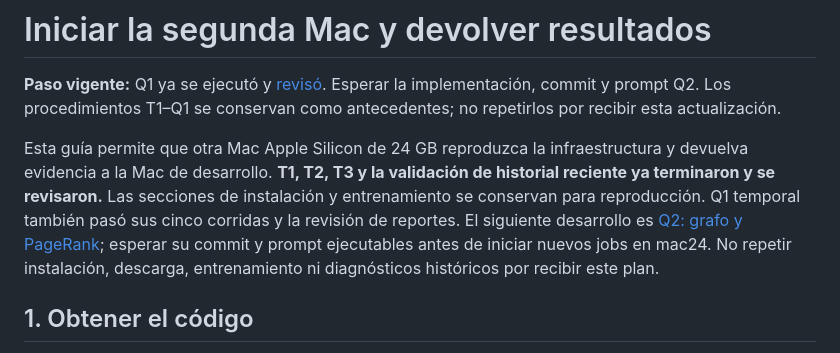
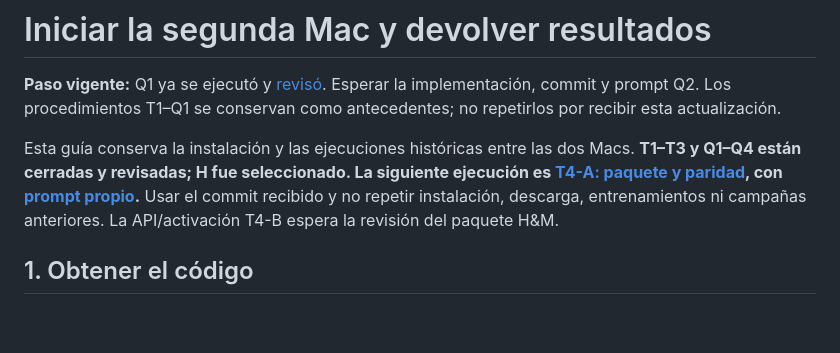
Before and after one commit to emilianodesu/clothing-recommendation, a Markdown page: docs/second-mac.md, the part around the change. Rendered like a GitHub page; blank space fills up the shorter version.

```diff
--- a/docs/second-mac.md
+++ b/docs/second-mac.md
@@ -2,7 +2,7 @@
 
 **Paso vigente:** Q1 ya se ejecutó y [revisó](../evidence/quality-q1-review.json). Esperar la implementación, commit y prompt Q2. Los procedimientos T1–Q1 se conservan como antecedentes; no repetirlos por recibir esta actualización.
 
-Esta guía permite que otra Mac Apple Silicon de 24 GB reproduzca la infraestructura y devuelva evidencia a la Mac de desarrollo. **T1, T2, T3 y la validación de historial reciente ya terminaron y se revisaron.** Las secciones de instalación y entrenamiento se conservan para reproducción. Q1 temporal también pasó sus cinco corridas y la revisión de reportes. El siguiente desarrollo es [Q2: grafo y PageRank](superpowers/plans/2026-10-20-calidad-temporal-grafos-ranking.md); esperar su commit y prompt ejecutables antes de iniciar nuevos jobs en mac24. No repetir instalación, descarga, entrenamiento ni diagnósticos históricos por recibir este plan.
+Esta guía conserva la instalación y las ejecuciones históricas entre las dos Macs. **T1–T3 y Q1–Q4 están cerradas y revisadas; H fue seleccionado. La siguiente ejecución es [T4-A: paquete y paridad](releases.md), con [prompt propio](mac24-t4a-prompt.md).** Usar el commit recibido y no repetir instalación, descarga, entrenamientos ni campañas anteriores. La API/activación T4-B espera la revisión del paquete H&M.
 
 ## 1. Obtener el código
 
```
Also changed, not shown: docs/model-selection.md (+1 -1 lines), docs/quality-summary.md (+1 -1 lines).
